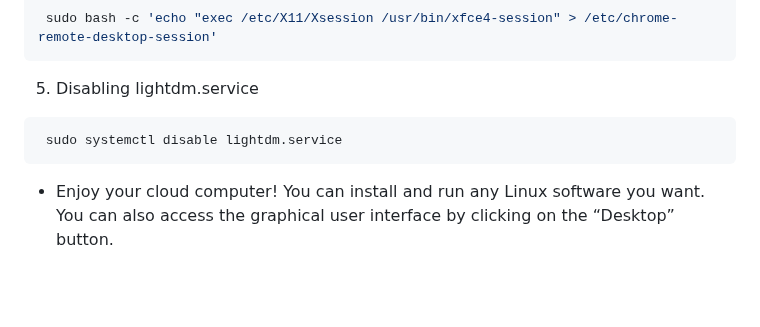
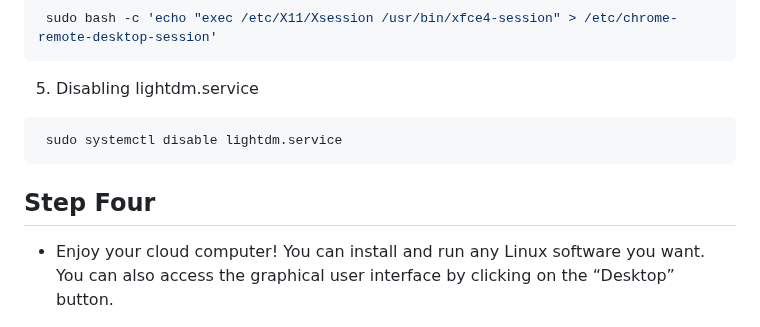
Before and after one commit to AryanVBW/RDPtown, a Markdown page: README.md, the part around the change. Rendered like a GitHub page; blank space fills up the shorter version.

````diff
--- a/README.md
+++ b/README.md
@@ -81,6 +81,8 @@ To use Gmail Cloud Computer, you need to follow these steps:
    ```bash
     sudo systemctl disable lightdm.service
    ```
+  ## Step Four
+
  - Enjoy your cloud computer! You can install and run any Linux software you want. You can also access the graphical user interface by clicking on the “Desktop” button.
 
 
````
